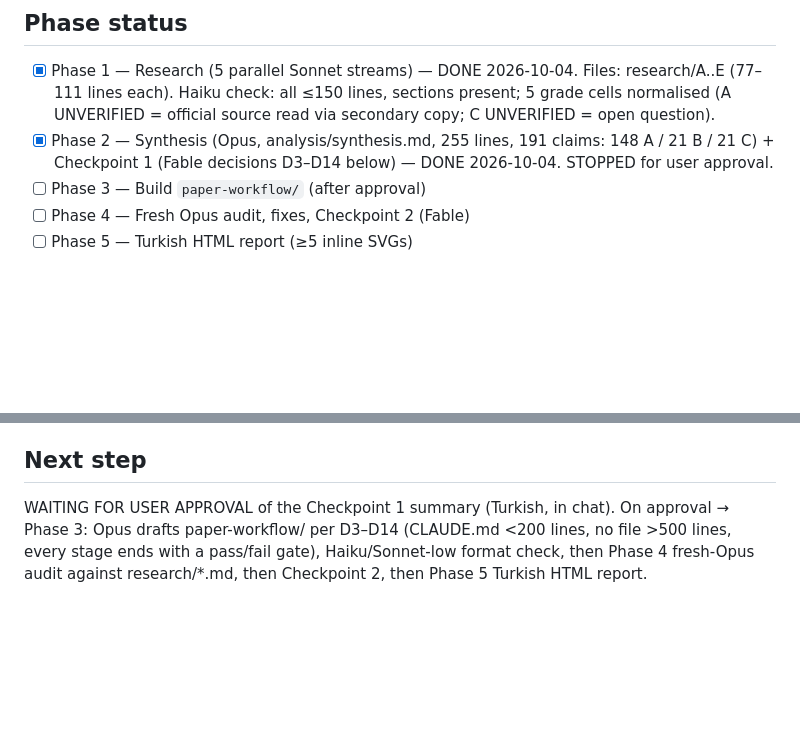
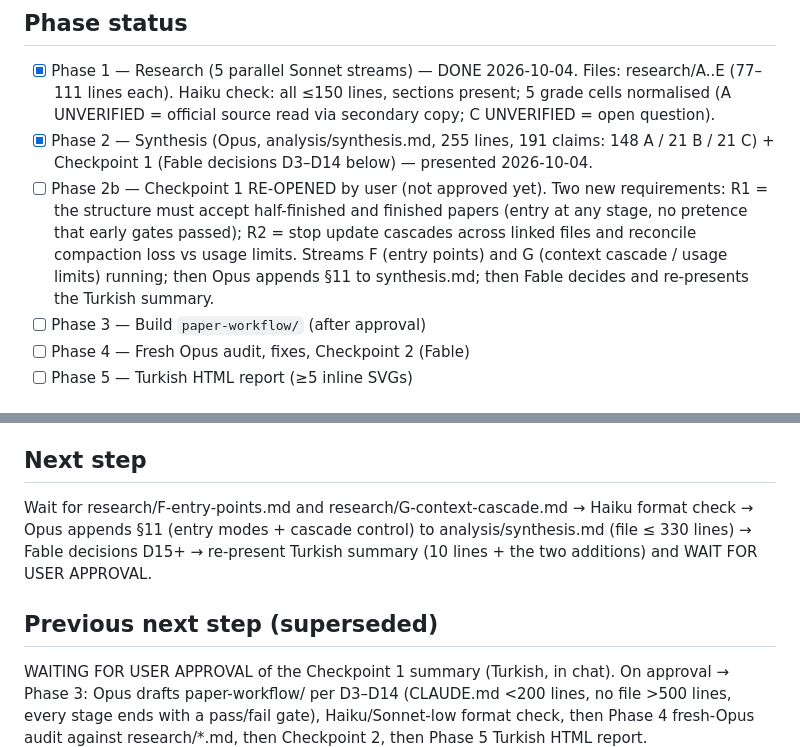
Before and after one commit to montivipera/weekly-literature-report, a Markdown page: STATE.md, 2 parts joined by grey strips. Rendered like a GitHub page; blank space fills up the shorter version.

Commit message:
STATE: Checkpoint 1 re-opened with two new requirements (entry modes, cascade control)
Co-Authored-By: Claude Fable 5.1 <noreply@anthropic.com>
Claude-Session: https://claude.ai/code/session_01DM6pvxUMGWFbAYKMR63jCc

```diff
--- a/STATE.md
+++ b/STATE.md
@@ -15,7 +15,8 @@ Higher models read only md outputs, never raw sources.
 
 ## Phase status
 - [x] Phase 1 — Research (5 parallel Sonnet streams) — DONE 2026-10-04. Files: research/A..E (77–111 lines each). Haiku check: all ≤150 lines, sections present; 5 grade cells normalised (A UNVERIFIED = official source read via secondary copy; C UNVERIFIED = open question).
-- [x] Phase 2 — Synthesis (Opus, analysis/synthesis.md, 255 lines, 191 claims: 148 A / 21 B / 21 C) + Checkpoint 1 (Fable decisions D3–D14 below) — DONE 2026-10-04. STOPPED for user approval.
+- [x] Phase 2 — Synthesis (Opus, analysis/synthesis.md, 255 lines, 191 claims: 148 A / 21 B / 21 C) + Checkpoint 1 (Fable decisions D3–D14 below) — presented 2026-10-04.
+- [ ] Phase 2b — Checkpoint 1 RE-OPENED by user (not approved yet). Two new requirements: R1 = the structure must accept half-finished and finished papers (entry at any stage, no pretence that early gates passed); R2 = stop update cascades across linked files and reconcile compaction loss vs usage limits. Streams F (entry points) and G (context cascade / usage limits) running; then Opus appends §11 to synthesis.md; then Fable decides and re-presents the Turkish summary.
 - [ ] Phase 3 — Build `paper-workflow/` (after approval)
 - [ ] Phase 4 — Fresh Opus audit, fixes, Checkpoint 2 (Fable)
 - [ ] Phase 5 — Turkish HTML report (≥5 inline SVGs)
@@ -43,4 +44,7 @@ Higher models read only md outputs, never raw sources.
 - OQ1: Egress proxy denies CONNECT (403) to publisher/COPE/ICMJE/COS/arxiv hosts (e.g. www.elsevier.com, www.springer.com, publicationethics.org). Policy wording in research/D rests on search snippets, marked UNVERIFIED. Tell user at Checkpoint 1; fix is the environment's Network access setting.
 
 ## Next step
+Wait for research/F-entry-points.md and research/G-context-cascade.md → Haiku format check → Opus appends §11 (entry modes + cascade control) to analysis/synthesis.md (file ≤ 330 lines) → Fable decisions D15+ → re-present Turkish summary (10 lines + the two additions) and WAIT FOR USER APPROVAL.
+
+## Previous next step (superseded)
 WAITING FOR USER APPROVAL of the Checkpoint 1 summary (Turkish, in chat). On approval → Phase 3: Opus drafts paper-workflow/ per D3–D14 (CLAUDE.md <200 lines, no file >500 lines, every stage ends with a pass/fail gate), Haiku/Sonnet-low format check, then Phase 4 fresh-Opus audit against research/*.md, then Checkpoint 2, then Phase 5 Turkish HTML report.
```
